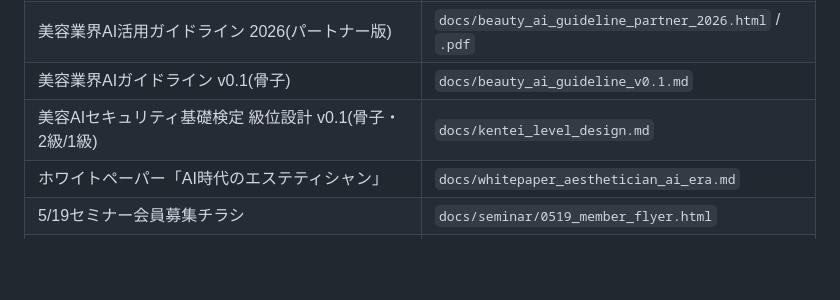
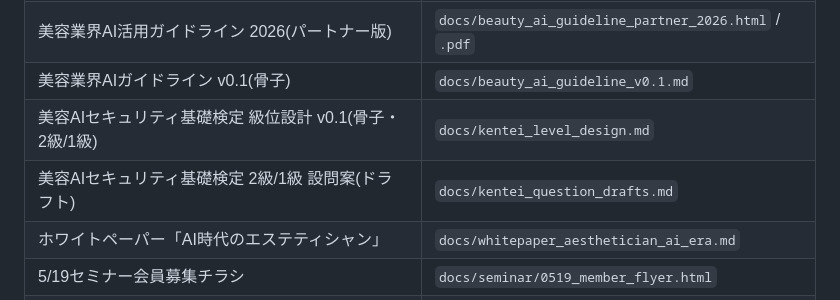
Before and after one commit to xenomao/xenomao, a Markdown page: docs/asset_inventory.md, the part around the change. Drawn GitHub-style; blank space fills up the shorter version.

Commit message:
2級・1級の設問案(ドラフト)を追加
各領域につき選択式サンプルを2問ずつ、2級はケーススタディ選択式、
1級は記述式ケーススタディのサンプルを追加。全体の一部(2級14/40問、
1級14/40問+記述1題)のみで、専門家レビュー・難易度検証は未実施。

```diff
--- a/docs/asset_inventory.md
+++ b/docs/asset_inventory.md
@@ -31,6 +31,7 @@
 | 美容業界AI活用ガイドライン 2026(パートナー版) | `docs/beauty_ai_guideline_partner_2026.html` / `.pdf` |
 | 美容業界AIガイドライン v0.1(骨子) | `docs/beauty_ai_guideline_v0.1.md` |
 | 美容AIセキュリティ基礎検定 級位設計 v0.1(骨子・2級/1級) | `docs/kentei_level_design.md` |
+| 美容AIセキュリティ基礎検定 2級/1級 設問案(ドラフト) | `docs/kentei_question_drafts.md` |
 | ホワイトペーパー「AI時代のエステティシャン」 | `docs/whitepaper_aesthetician_ai_era.md` |
 | 5/19セミナー会員募集チラシ | `docs/seminar/0519_member_flyer.html` |
 | 運用ガイド(AIエージェント口座/一斉メール/Codex CLI/Lovart/News API/note) | `docs/guides/*.md` |
```
Also changed, not shown: docs/kentei_question_drafts.md (added, +197 -0 lines).
